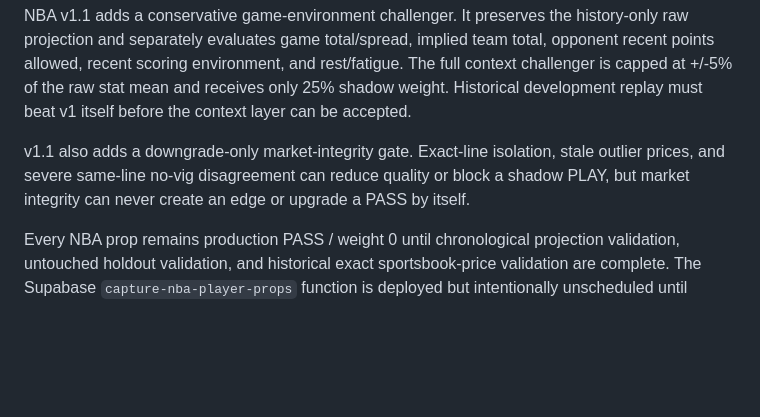
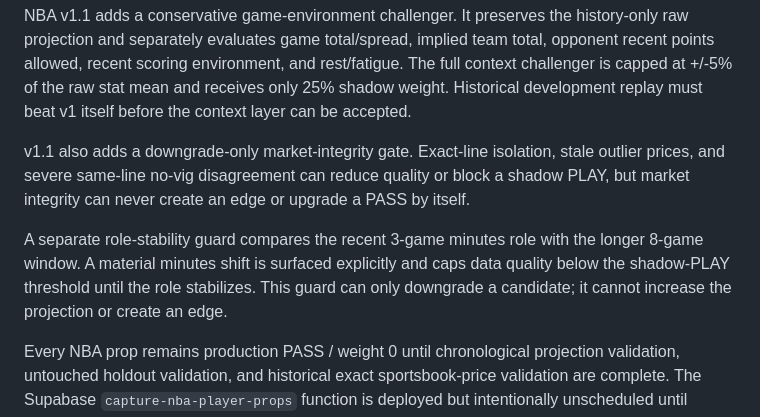
Before and after one commit to Ervinx55/sports-analytics-prediction-system, a Markdown page: sharp-service/README.md, the part around the change. GitHub-like rendering; blank space fills up the shorter version.

Commit message:
Document NBA prop role-stability guard

```diff
--- a/sharp-service/README.md
+++ b/sharp-service/README.md
@@ -189,6 +189,12 @@ stale outlier prices, and severe same-line no-vig disagreement can reduce
 quality or block a shadow PLAY, but market integrity can never create an edge or
 upgrade a PASS by itself.
 
+A separate role-stability guard compares the recent 3-game minutes role with
+the longer 8-game window. A material minutes shift is surfaced explicitly and
+caps data quality below the shadow-PLAY threshold until the role stabilizes.
+This guard can only downgrade a candidate; it cannot increase the projection or
+create an edge.
+
 Every NBA prop remains production PASS / weight 0 until chronological
 projection validation, untouched holdout validation, and historical exact
 sportsbook-price validation are complete. The Supabase
```
